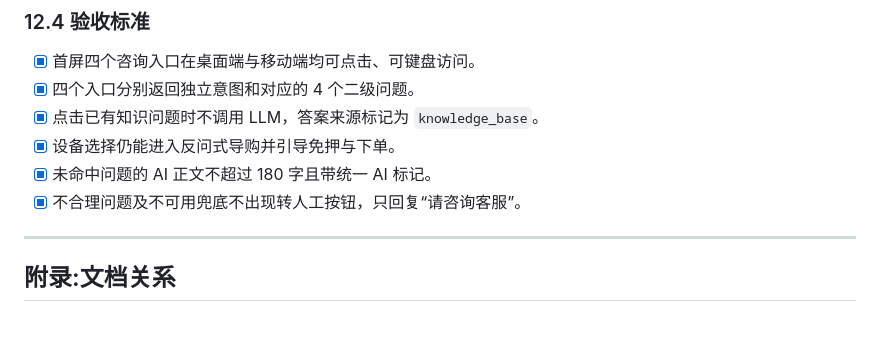
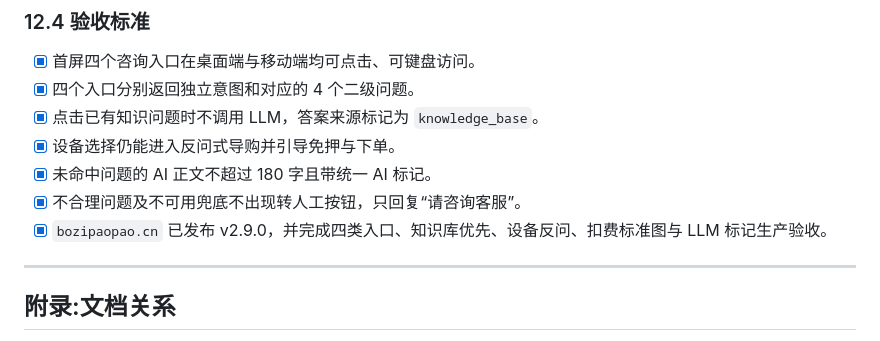
Before and after one commit to lilili0611/AI-Rental-Assistant, a Markdown page: files/PRD_相机租赁AI助手.md, the part around the change. Rendered like a GitHub page.

```diff
--- a/files/PRD_相机租赁AI助手.md
+++ b/files/PRD_相机租赁AI助手.md
@@ -678,6 +678,7 @@
 - [x] 设备选择仍能进入反问式导购并引导免押与下单。
 - [x] 未命中问题的 AI 正文不超过 180 字且带统一 AI 标记。
 - [x] 不合理问题及不可用兜底不出现转人工按钮，只回复“请咨询客服”。
+- [x] `bozipaopao.cn` 已发布 v2.9.0，并完成四类入口、知识库优先、设备反问、扣费标准图与 LLM 标记生产验收。
 
 ---
 
```
Also changed, not shown: files/Spec_相机租赁AI助手.md (+1 -1 lines).
